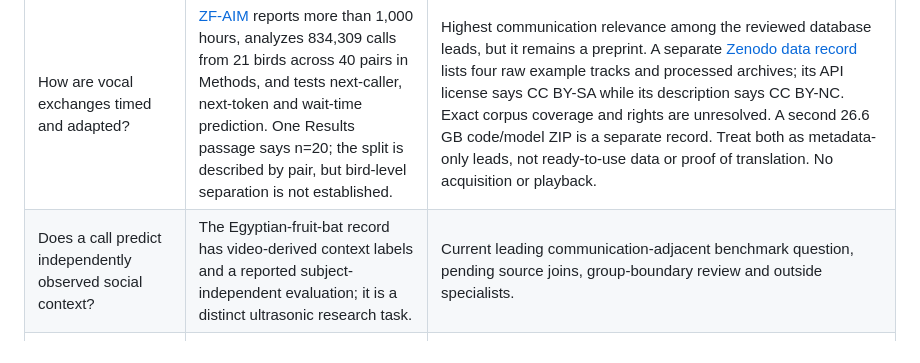
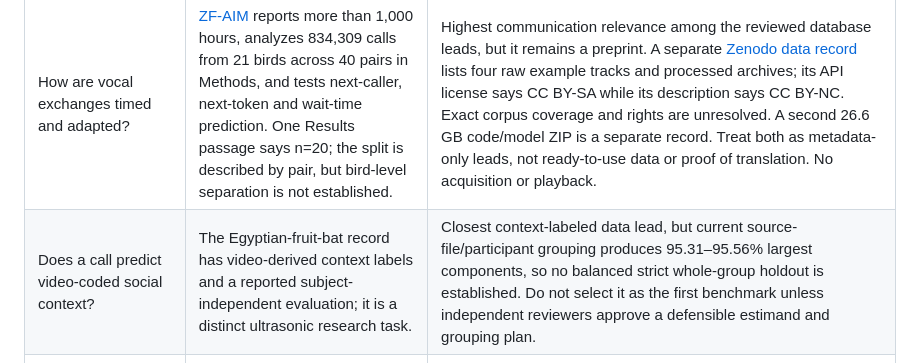
Before and after one commit to Metivity/talk2nature, a Markdown page: docs/FIRST_ANIMAL_PLAN.md, the part around the change. Rendered like a GitHub page.

Commit message:
Clarify first-animal benchmark status

```diff
--- a/docs/FIRST_ANIMAL_PLAN.md
+++ b/docs/FIRST_ANIMAL_PLAN.md
@@ -25,7 +25,7 @@ The [Wytham Great Tit Song Dataset](https://metivity.github.io/talk2nature/resea
 | Which visible bird produced an already-detected call? | [V33DA](https://huggingface.co/datasets/songbirdini/v33da): 33,625 physically verified events from 10 zebra finches, with audio, video, pose and caller labels; one aviary and no overlapping calls in the main benchmark. | Best bounded candidate for a caller-attribution methods exercise, not meaning. Dataset and included 100-event sample declare CC BY 4.0; software is separately MIT. Keep metadata-only until an exact sample/intake and split plan is approved. |
 | Can software find bird calls and species in field soundscapes? | The [Northeastern forest-bird release](https://zenodo.org/records/20038954) has 1,302 ten-minute recordings and about 183,000 annotations. | A field detection/localization reference, not a communication dataset. Checksum-verified metadata confirms 104 sites in both site and recording tables; park counts are 31/24/24/25, while the landing-page summary lists KAWW as 20. The README/paper say 88 bird species; the species table has 96 `IsBird=Yes` rows and 182,633 annotations, so that discrepancy remains unresolved. A four-file metadata sample is local only; no audio or annotation rows were acquired. CC BY 4.0 is declared by the v2 record; site-holdout quality is unreviewed. |
 | How are vocal exchanges timed and adapted? | [ZF-AIM](https://doi.org/10.64898/2026.02.12.705387) reports more than 1,000 hours, analyzes 834,309 calls from 21 birds across 40 pairs in Methods, and tests next-caller, next-token and wait-time prediction. One Results passage says n=20; the split is described by pair, but bird-level separation is not established. | Highest communication relevance among the reviewed database leads, but it remains a preprint. A separate [Zenodo data record](https://zenodo.org/records/23047646) lists four raw example tracks and processed archives; its API license says CC BY-SA while its description says CC BY-NC. Exact corpus coverage and rights are unresolved. A second 26.6 GB code/model ZIP is a separate record. Treat both as metadata-only leads, not ready-to-use data or proof of translation. No acquisition or playback. |
-| Does a call predict independently observed social context? | The Egyptian-fruit-bat record has video-derived context labels and a reported subject-independent evaluation; it is a distinct ultrasonic research task. | Current leading communication-adjacent benchmark question, pending source joins, group-boundary review and outside specialists. |
+| Does a call predict video-coded social context? | The Egyptian-fruit-bat record has video-derived context labels and a reported subject-independent evaluation; it is a distinct ultrasonic research task. | Closest context-labeled data lead, but current source-file/participant grouping produces 95.31–95.56% largest components, so no balanced strict whole-group holdout is established. Do not select it as the first benchmark unless independent reviewers approve a defensible estimand and grouping plan. |
 | Can a phone workflow support companion-animal observation? | A single parrot household or Kiki could inform usability; existing monk-parakeet data mainly address vocal identity, not ordinary home behavior labels. | Keep parrots as the provisional product-discovery path. One household cannot establish species-wide behavior or call meaning. |
 
 There is no single “largest dataset” that answers all four questions. Broad soundscape collections such as [El Silencio](https://zenodo.org/records/17064353) are useful for event/species detection, but their labels do not by themselves reveal social meaning. Start with existing, rights-described data to test a narrow task; do not train a general-purpose animal-language model on a pile of recordings. Use audio models for segmentation and acoustic patterns, then add video/pose or observer-coded context only where the labels support it. Evaluate on held-out animals, households, groups or sessions, and keep predictions separate from observed labels.
```
